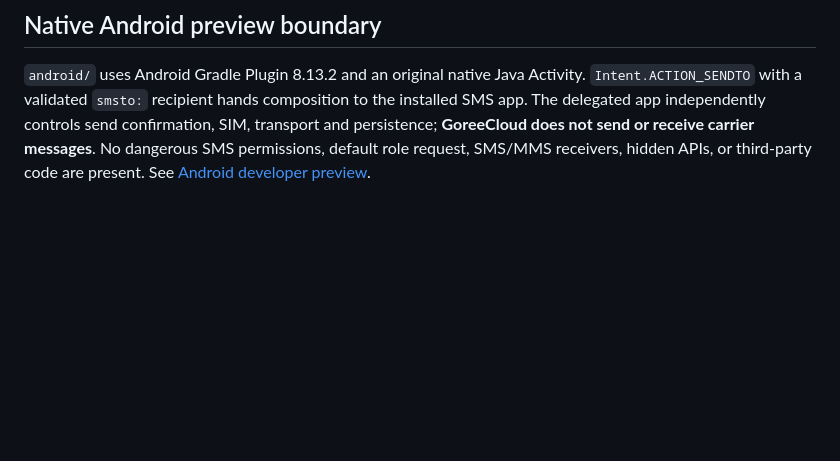
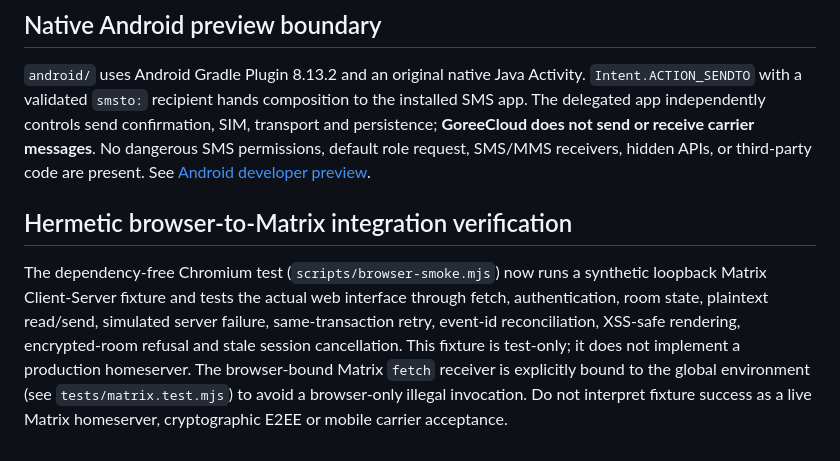
Before and after one commit to GoreeCloud/messenger, a Markdown page: docs/ARCHITECTURE.md, the part around the change. Rendered like a GitHub page; blank space fills up the shorter version.

```diff
--- a/docs/ARCHITECTURE.md
+++ b/docs/ARCHITECTURE.md
@@ -52,3 +52,7 @@ A Matrix homeserver's state response is not itself sufficient proof of trustwort
 ## Native Android preview boundary
 
 `android/` uses Android Gradle Plugin 8.13.2 and an original native Java Activity. `Intent.ACTION_SENDTO` with a validated `smsto:` recipient hands composition to the installed SMS app. The delegated app independently controls send confirmation, SIM, transport and persistence; **GoreeCloud does not send or receive carrier messages**. No dangerous SMS permissions, default role request, SMS/MMS receivers, hidden APIs, or third-party code are present. See [Android developer preview](../android/README.md).
+
+## Hermetic browser-to-Matrix integration verification
+
+The dependency-free Chromium test (`scripts/browser-smoke.mjs`) now runs a synthetic loopback Matrix Client-Server fixture and tests the actual web interface through fetch, authentication, room state, plaintext read/send, simulated server failure, same-transaction retry, event-id reconciliation, XSS-safe rendering, encrypted-room refusal and stale session cancellation. This fixture is test-only; it does not implement a production homeserver. The browser-bound Matrix `fetch` receiver is explicitly bound to the global environment (see `tests/matrix.test.mjs`) to avoid a browser-only illegal invocation. Do not interpret fixture success as a live Matrix homeserver, cryptographic E2EE or mobile carrier acceptance.
```
Also changed, not shown: README.md (+1 -1 lines), docs/SECURITY.md (+4 -0 lines).
